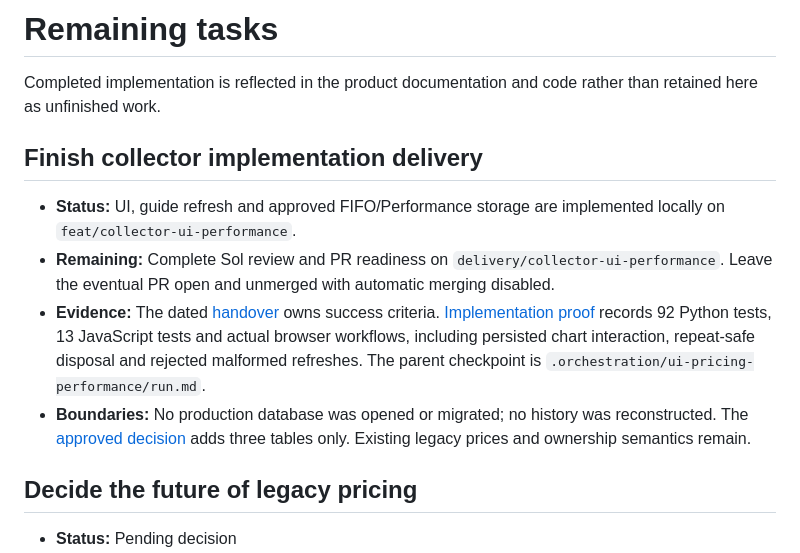
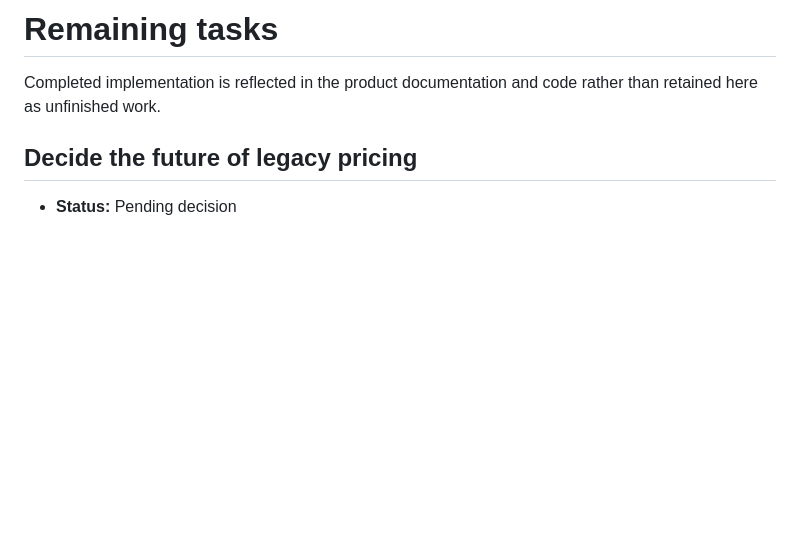
Before and after one commit to FernandoLopezC/CardChart, a Markdown page: docs/remaining-tasks.md, the part around the change. Rendered like a GitHub page; blank space fills up the shorter version.

```diff
--- a/docs/remaining-tasks.md
+++ b/docs/remaining-tasks.md
@@ -1,13 +1,6 @@
 # Remaining tasks
 
 Completed implementation is reflected in the product documentation and code rather than retained here as unfinished work.
-
-## Finish collector implementation delivery
-
-- **Status:** UI, guide refresh and approved FIFO/Performance storage are implemented locally on `feat/collector-ui-performance`.
-- **Remaining:** Complete Sol review and PR readiness on `delivery/collector-ui-performance`. Leave the eventual PR open and unmerged with automatic merging disabled.
-- **Evidence:** The dated [handover](implementation-handover.md) owns success criteria. [Implementation proof](../artifacts/implementation-proof/README.md) records 92 Python tests, 13 JavaScript tests and actual browser workflows, including persisted chart interaction, repeat-safe disposal and rejected malformed refreshes. The parent checkpoint is `.orchestration/ui-pricing-performance/run.md`.
-- **Boundaries:** No production database was opened or migrated; no history was reconstructed. The [approved decision](decisions/0004-guide-performance.md) adds three tables only. Existing legacy prices and ownership semantics remain.
 
 ## Decide the future of legacy pricing
 
```
Also changed, not shown: DESIGN.md (+3 -1 lines), artifacts/implementation-proof/README.md (+9 -1 lines).
